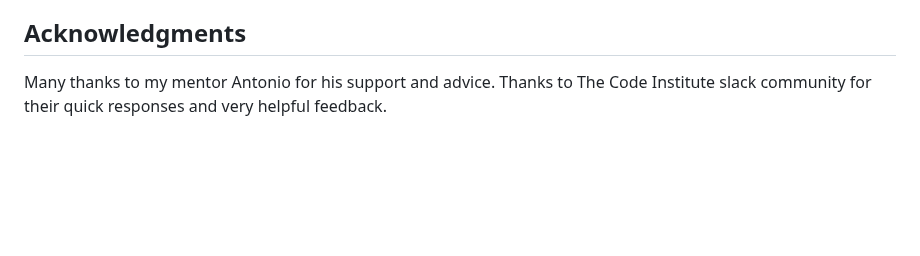
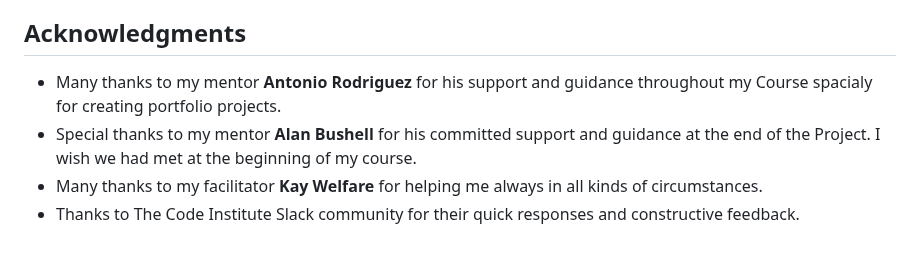
Before and after one commit to Marcopolo1975/PP-5, a Markdown page: README.md, the part around the change. Rendered like a GitHub page; blank space fills up the shorter version.

Commit message:
updated readme.md Acknowledgments section

```diff
--- a/README.md
+++ b/README.md
@@ -995,4 +995,7 @@ To clone this repository follow the below steps:
 
 ## Acknowledgments
 
-Many thanks to my mentor Antonio for his support and advice. Thanks to The Code Institute slack community for their quick responses and very helpful feedback.
+- Many thanks to my mentor **Antonio Rodriguez** for his support and guidance throughout my Course spacialy for creating portfolio projects.
+- Special thanks to my mentor **Alan Bushell** for his committed support and guidance at the end of the Project. I wish we had met at the beginning of my course.
+- Many thanks to my facilitator **Kay Welfare** for helping me always in all kinds of circumstances.
+- Thanks to The Code Institute Slack community for their quick responses and constructive feedback.
```
